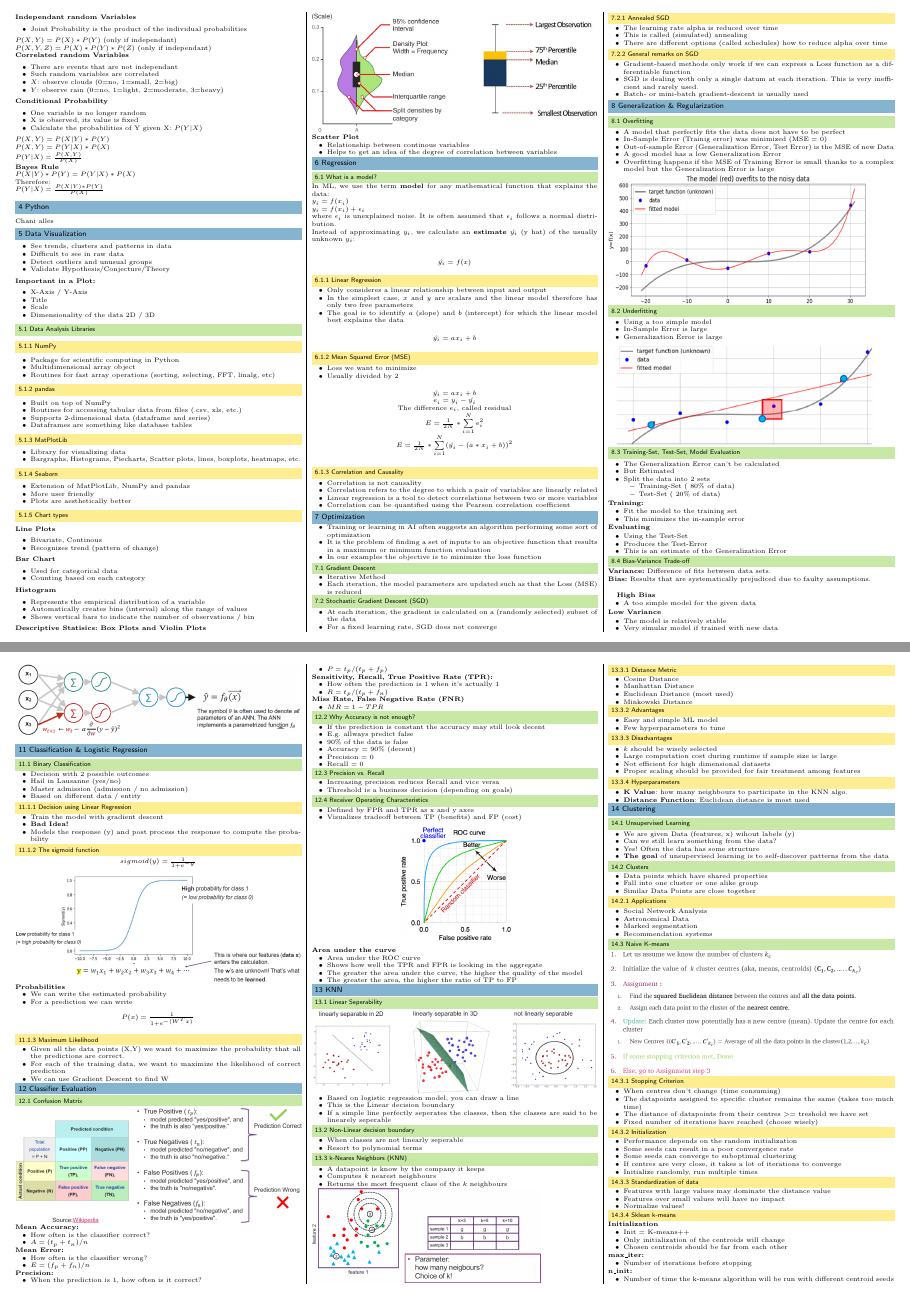
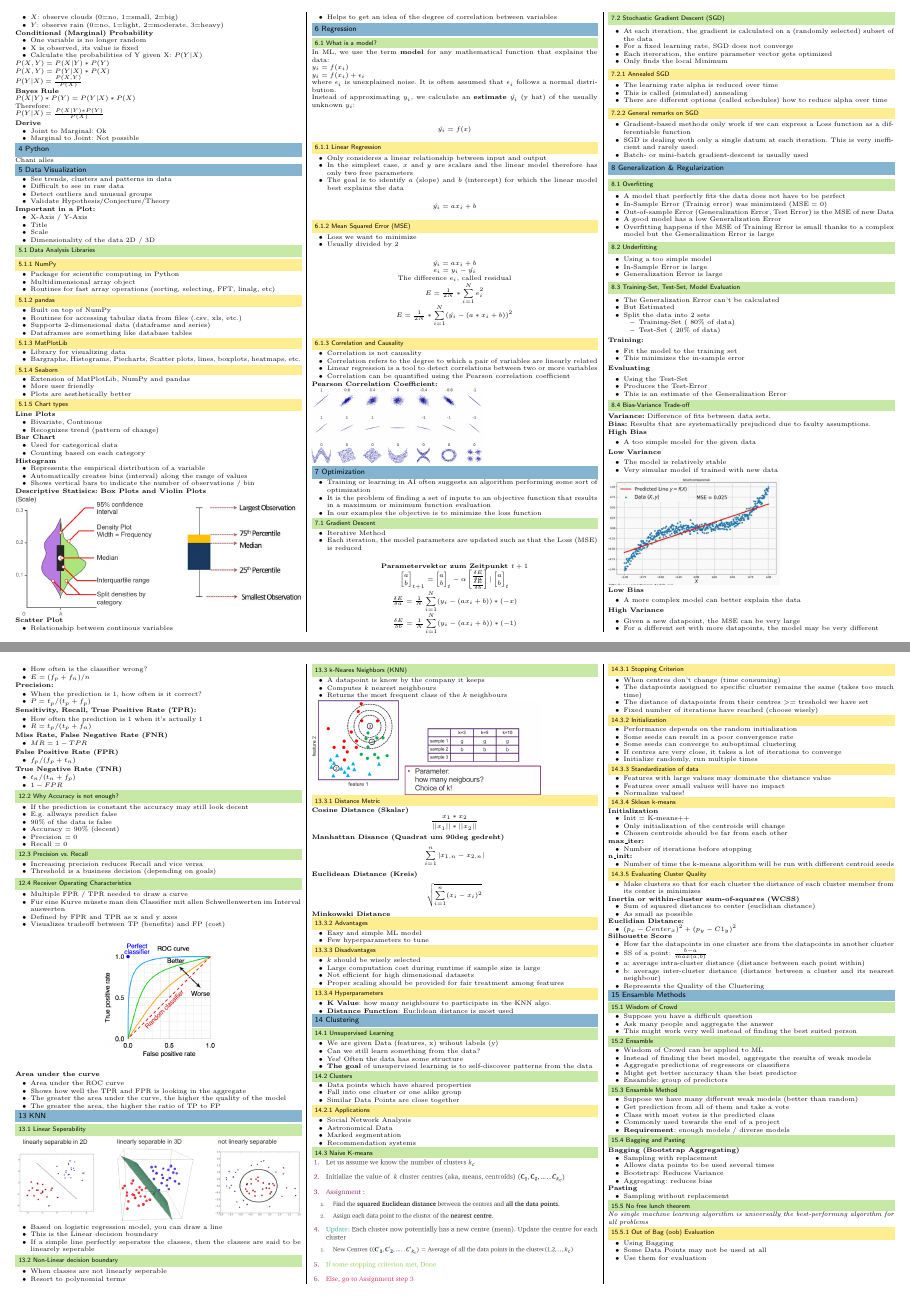
Before and after one commit to pemmeneg/AIFo, a LaTeX document (main.tex, which reads content/03_probability.tex, content/06_regression.tex, content/07_optimization.tex): pages 2 and 4 of 5 before the commit and pages 2 and 4 of 4 after it, joined at a grey line. Compiled offline with pdfLaTeX.

Commit message:
fit on 4 pages

```diff
--- a/content/03_probability.tex
+++ b/content/03_probability.tex
@@ -36,7 +36,7 @@ $P(X,Y,Z) = P(X) * P(Y) * P(Z)$ (only if independant)\\
     \item $X$: observe clouds (0=no, 1=small, 2=big)
     \item $Y$: observe rain (0=no, 1=light, 2=moderate, 3=heavy)
 \end{itemize}
-\textbf{Conditional Probability}
+\textbf{Conditional (Marginal) Probability}
 \begin{itemize}
     \item One variable is no longer random
     \item X is observed, its value is fixed
@@ -48,4 +48,9 @@ $P(Y | X) = \frac{P(X,Y)}{P(X)}$\\
 \textbf{Bayes Rule}\\
 $P(X|Y)*P(Y) = P(Y|X)*P(X)$\\
 Therefore:\\
-$P(Y|X) = \frac{P(X|Y)*P(Y)}{P(X)}$
+$P(Y|X) = \frac{P(X|Y)*P(Y)}{P(X)}$\\
+\textbf{Derive}
+\begin{itemize}
+    \item Joint to Marginal: Ok
+    \item Marginal to Joint: Not possible
+\end{itemize}
--- a/content/06_regression.tex
+++ b/content/06_regression.tex
@@ -39,3 +39,5 @@ Instead of approximating $y_i$, we calculate an \textbf{estimate} $\hat{y_i}$ (y
     \item Linear regression is a tool to detect correlations between two or more variables
     \item Correlation can be quantified using the Pearson correlation coefficient
 \end{itemize}
+\textbf{Pearson Correlation Coefficient:}\\
+\includegraphics[width=0.6\linewidth]{./img/pearson.png}
--- a/content/07_optimization.tex
+++ b/content/07_optimization.tex
@@ -10,11 +10,31 @@
     \item Iterative Method
     \item Each iteration, the model parameters are updated such as that the Loss (MSE) is reduced
 \end{itemize}
+\begin{center}
+    \textbf{Parametervektor zum Zeitpunkt $t+1$}\\
+    $\begin{bmatrix}
+        a \\b
+    \end{bmatrix}_{t+1}
+    =
+    \begin{bmatrix}
+        a\\b
+    \end{bmatrix}_{t} - \alpha
+    \begin{bmatrix}
+        \frac{\delta E}{\delta a} \\ \frac{\delta E}{\delta b}
+    \end{bmatrix}
+    | \begin{bmatrix}
+        a \\ b
+    \end{bmatrix}_{t}$\\
+    $\frac{\delta E}{\delta a} = \frac{1}{N} \displaystyle\sum_{i = 1}^{N}(y_i - (ax_i + b))*(-x)$\\
+    $\frac{\delta E}{\delta b} = \frac{1}{N} \displaystyle\sum_{i = 1}^{N}(y_i - (ax_i + b))*(-1)$
+\end{center}
 
 \subsection{Stochastic Gradient Descent (SGD)}
 \begin{itemize}
     \item At each iteration, the gradient is calculated on a (randomly selected) subset of the data
     \item For a fixed learning rate, SGD does not converge
+    \item Each itereration, the entire parameter vector gets optimized
+    \item Only finds the local Minimum
 \end{itemize}
 
 \subsubsection{Annealed SGD}
--- a/content/11_classifier_evaluation.tex
+++ b/content/11_classifier_evaluation.tex
@@ -25,6 +25,15 @@
 \begin{itemize}
     \item $MR = 1 - TPR$
 \end{itemize}
+\textbf{False Positive Rate (FPR)}
+\begin{itemize}
+    \item $f_p / (f_p + t_n)$
+\end{itemize}
+\textbf{True Negative Rate (TNR)}
+\begin{itemize}
+    \item $t_n / (t_n + f_p)$
+    \item $1 - FPR$
+\end{itemize}
 
 \subsection{Why Accuracy is not enough?}
 \begin{itemize}
@@ -44,6 +53,8 @@
 
 \subsection{Receiver Operating Characteristics}
 \begin{itemize}
+    \item Multiple FPR / TPR needed to draw a curve
+    \item Für eine Kurve müsste man den Classifier mit allen Schwellenwerten im Interval auswerten
     \item Defined by FPR and TPR as x and y axes
     \item Visualizes tradeoff between TP (benefits) and FP (cost)
 \end{itemize}
@@ -82,12 +93,13 @@
 \end{itemize}
 \includegraphics[width=0.8\linewidth]{./img/knn.png}
 \subsubsection{Distance Metric}
-\begin{itemize}
-    \item Cosine Distance
-    \item Manhattan Distance
-    \item Euclidean Distance (most used)
-    \item Minkowski Distance
-\end{itemize}
+\textbf{Cosine Distance (Skalar)}
+\[ \frac{x_{1}*x_{2}}{||x_{1}||*||x_{2}||} \]
+\textbf{Manhattan Disance (Quadrat um 90deg gedreht)}
+\[ \sum_{i=1}^{n} |x_{1,n} - x_{2,n}|\]
+\textbf{Euclidean Distance (Kreis)}
+\[ \sqrt{\sum_{i=1}^n (x_{i} - x_{i})^2} \]
+\textbf{Minkowski Distance}
 \subsubsection{Advantages}
 \begin{itemize}
     \item Easy and simple ML model
--- a/content/12_clustering.tex
+++ b/content/12_clustering.tex
@@ -69,8 +69,12 @@
 \end{itemize}
 \textbf{Inertia or within-cluster sum-of-squares (WCSS)}
 \begin{itemize}
-    \item Sum of squared distances to center
+    \item Sum of squared distances to center (euclidian distance)
     \item As small as possible
+\end{itemize}
+\textbf{Euclidian Distance:}
+\begin{itemize}
+    \item $(p_x - Center_x)^2 + (p_y - C1_y)^2$
 \end{itemize}
 \textbf{Silhouette Score}
 \begin{itemize}
@@ -78,4 +82,5 @@
     \item SS of a point: $\frac{b-a}{max(a,b)}$
     \item a: average intra-cluster distance (distance between each point within)
     \item b: average inter-cluster distance (distance between a cluster and its nearest neighbour)
+    \item Represents the Quality of the Clustering
 \end{itemize}
--- a/content/13_ensamble_methods.tex
+++ b/content/13_ensamble_methods.tex
@@ -29,6 +29,8 @@
 \begin{itemize}
     \item Sampling with replacement
     \item Allows data points to be used several times
+    \item Bootstrap: Reduces Variance
+    \item Aggregating: reduces bias
 \end{itemize}
 \textbf{Pasting}
 \begin{itemize}
```
Also changed, not shown: content/01_introduction.tex (+1 -0 lines), content/02_nlp.tex (+7 -3 lines), content/08_generalization_regularization.tex (+1 -4 lines), content/09_cross_validation.tex (+0 -2 lines), content/10_logistic_regression.tex (+6 -0 lines), img/pearson.png (added), main.pdf, content/03_probability.tex (2 more changed lines), content/06_regression.tex (2 more changed lines).
